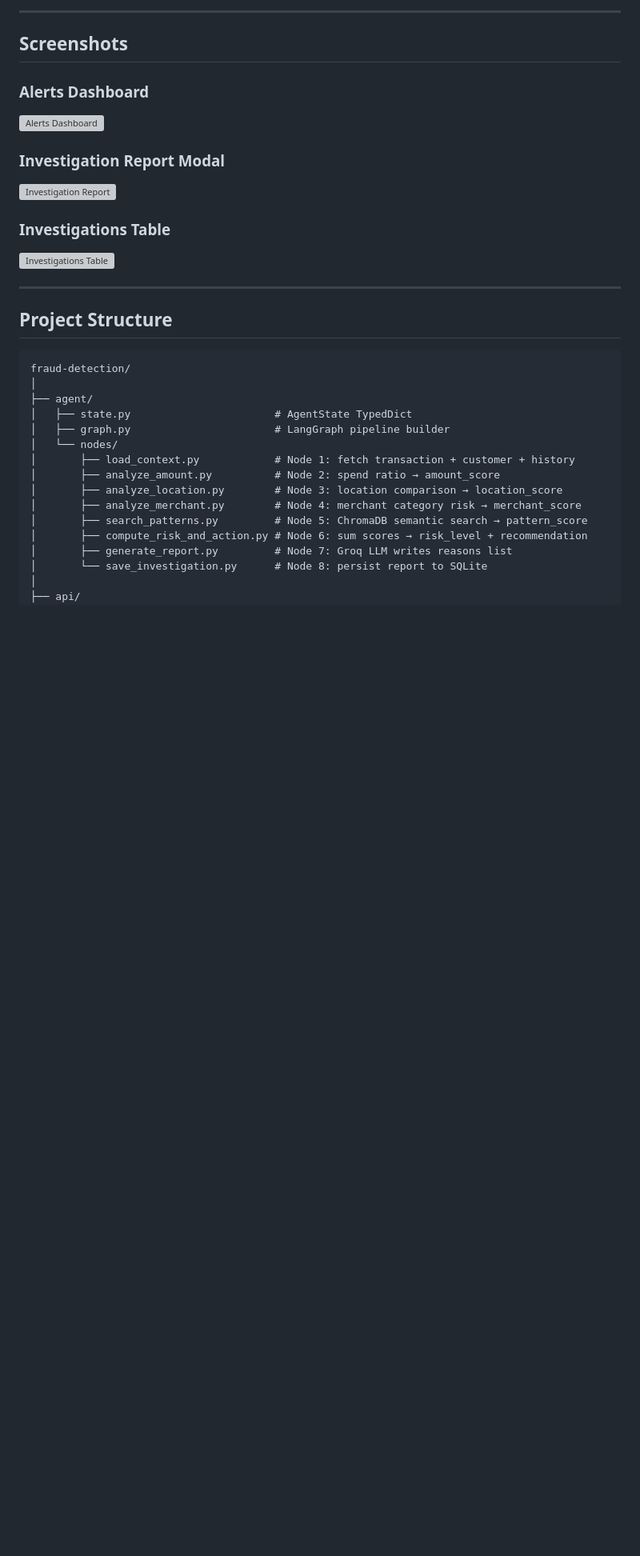
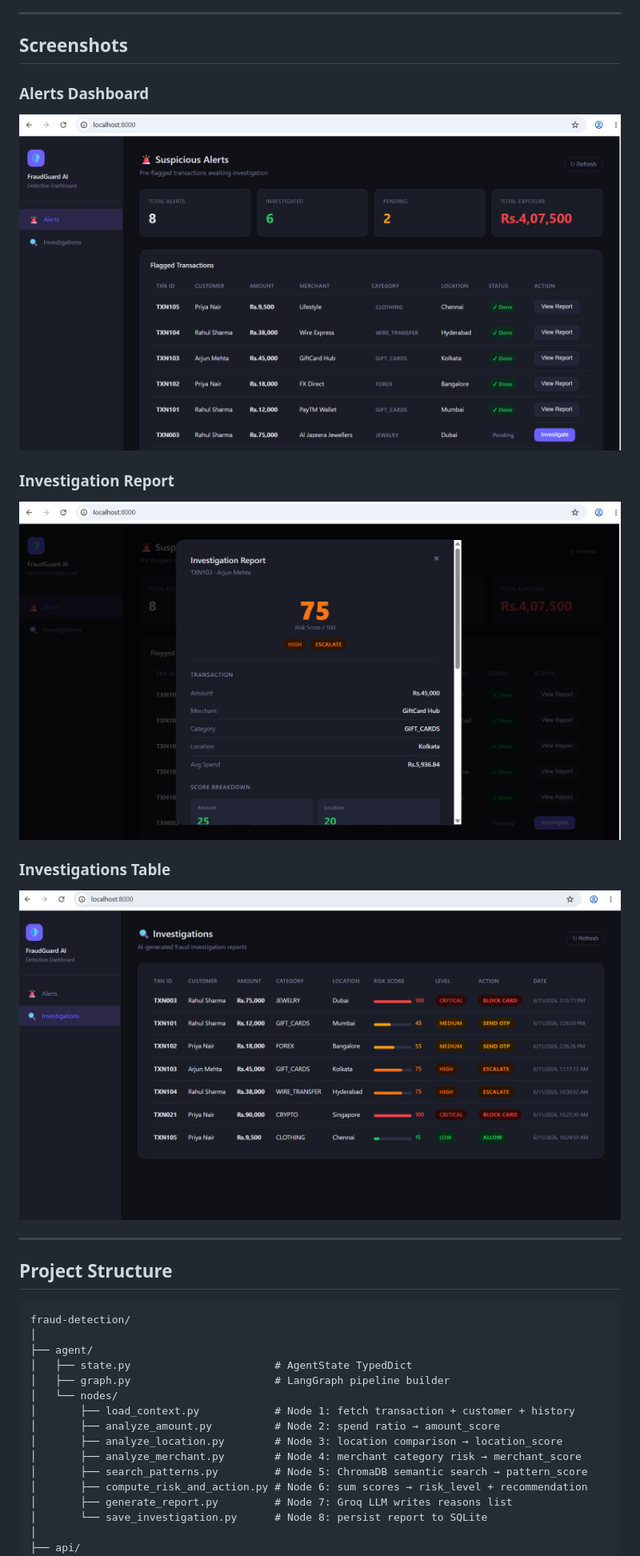
Before and after one commit to ebymathew2001/ai-fraud-detection-agent, a Markdown page: README.md, the part around the change. Shown: that part at 80% size. GitHub-like rendering; pictures changed too: docs/screenshots/alerts.png (added), docs/screenshots/investigation_report.png (added), docs/screenshots/investigation_table.png (added); blank space fills up the shorter version; grey boxes are pictures that could not be loaded.

```diff
--- a/README.md
+++ b/README.md
@@ -30,11 +30,11 @@ An intelligent fraud alert explainer system for retail banking. When a suspiciou
 ### Alerts Dashboard
 ![Alerts Dashboard](docs/screenshots/alerts.png)
 
-### Investigation Report Modal
-![Investigation Report](docs/screenshots/investigation_modal.png)
+### Investigation Report
+![Investigation Report](docs/screenshots/investigation_report.png)
 
 ### Investigations Table
-![Investigations Table](docs/screenshots/investigations_table.png)
+![Investigations Table](docs/screenshots/investigation_table.png)
 
 ---
 
```
Also changed, not shown: 9 other files.
